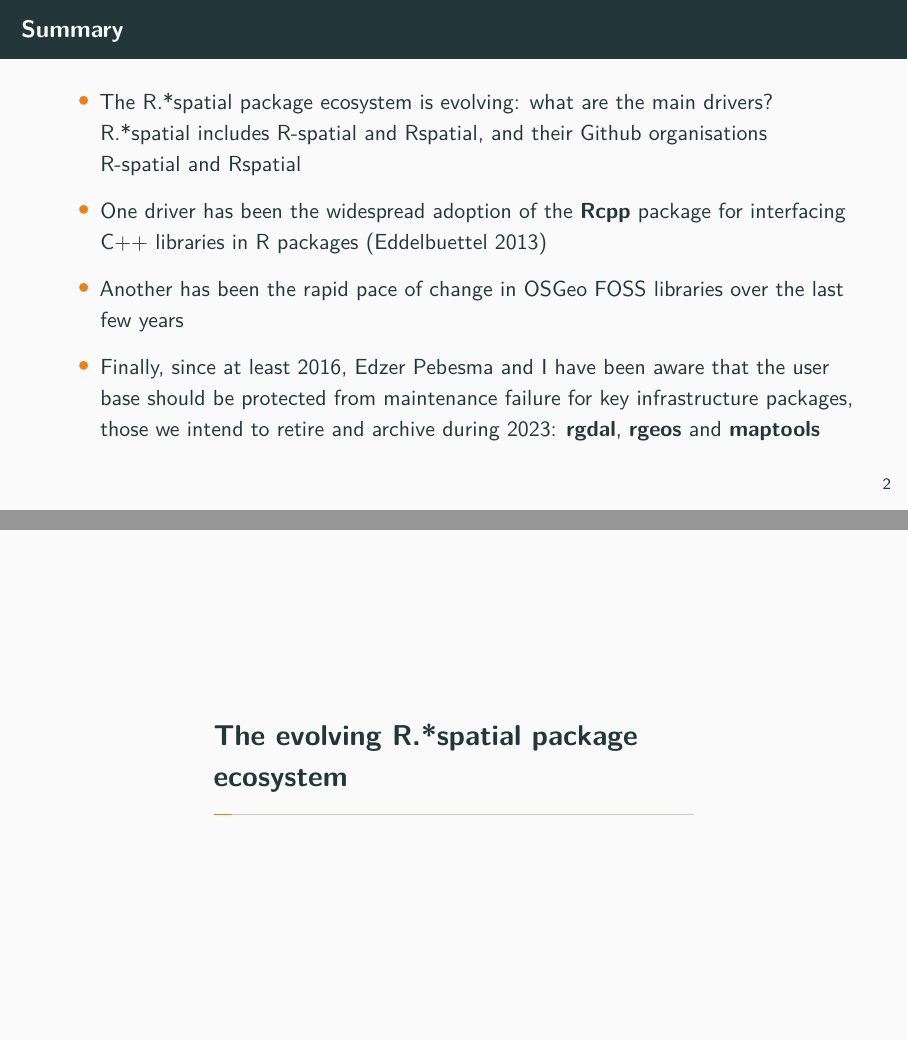
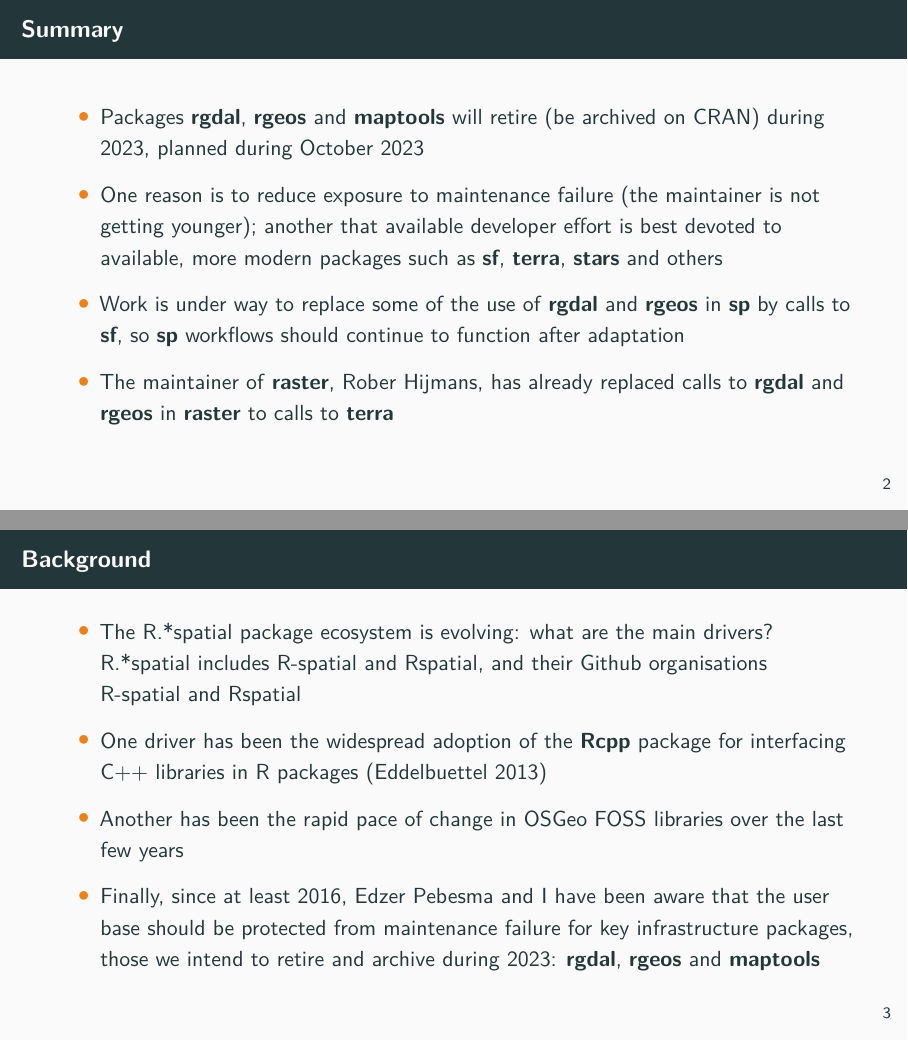
Before and after one commit to rsbivand/csds_jan23, an R Markdown document (bivand_csds_ssg_230117.Rmd): pages 2 and 3 of 60 before the commit and pages 2 and 3 of 61 after it, joined at a grey line. Rendered offline with R 4.5, knitr and Pandoc, then LaTeX, with nearby package versions; code that draws random numbers runs with fixed seeds of ours; some code elsewhere in the file could not run offline; a font, style sheet, LaTeX package, included part or bibliography that could not be used is replaced or left out.

Commit message:
update study group PDF and workshop WIP

```diff
--- a/bivand_csds_ssg_230117.Rmd
+++ b/bivand_csds_ssg_230117.Rmd
@@ -61,6 +61,16 @@
 
 
 ## Summary
+
+- Packages **rgdal**, **rgeos** and **maptools** will retire (be archived on CRAN) during 2023, planned during October 2023
+
+- One reason is to reduce exposure to maintenance failure (the maintainer is not getting younger); another that available developer effort is best devoted to available, more modern packages such as **sf**, **terra**, **stars** and others
+
+- Work is under way to replace some of the use of **rgdal** and **rgeos** in **sp** by calls to **sf**, so **sp** workflows should continue to function after adaptation
+
+- The maintainer of **raster**, Rober Hijmans, has already replaced calls to **rgdal** and **rgeos** in **raster** to calls to **terra**
+
+## Background
 
 - The R.\*spatial package ecosystem is evolving: what are the main drivers? R.\*spatial includes [R-spatial](https://r-spatial.org) and [Rspatial](https://rspatial.org), and their Github organisations [R-spatial](https://github.com/r-spatial) and [Rspatial](https://github.com/rspatial)
 
```
Also changed, not shown: bivand_csds_ssg_230117.Rmd (6 more changed lines), 2 other files.
